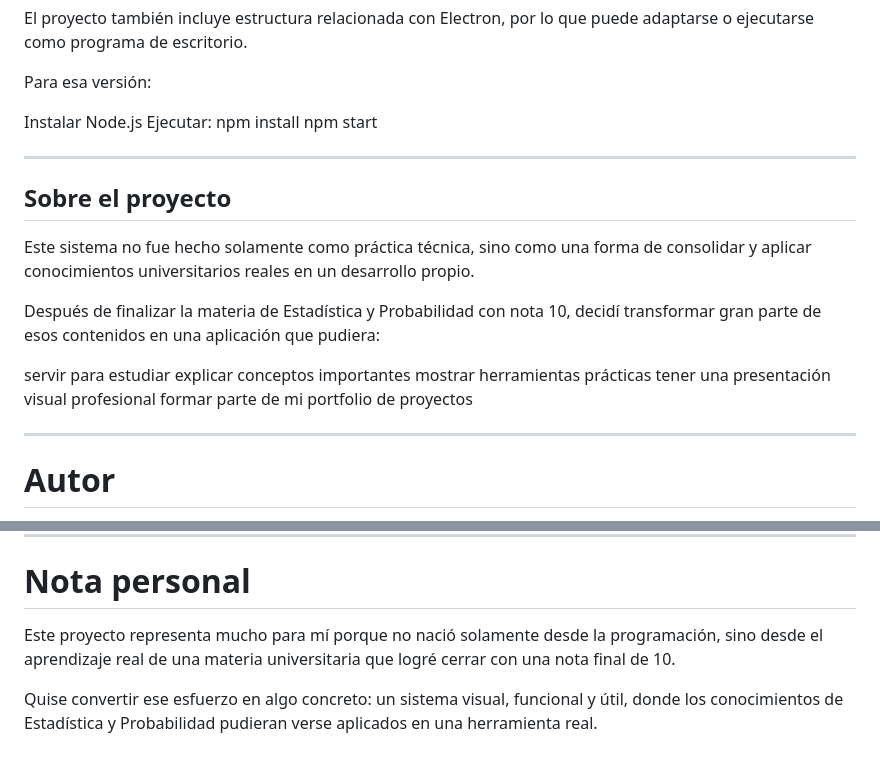
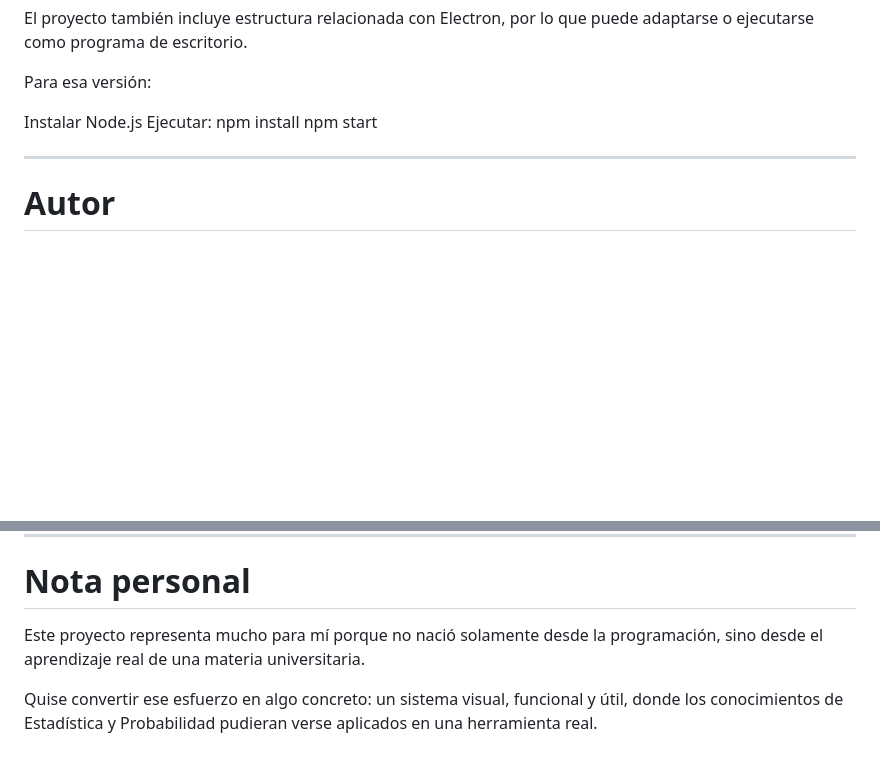
Before and after one commit to joagonzalez26/sistema-estadistica-y-probabilidad, a Markdown page: readme.md, 2 parts joined by grey strips. Drawn GitHub-style; blank space fills up the shorter version.

```diff
--- a/readme.md
+++ b/readme.md
@@ -123,20 +123,6 @@ npm start
 
 ---
 
-## Sobre el proyecto
-
-Este sistema no fue hecho solamente como práctica técnica, sino como una forma de consolidar y aplicar conocimientos universitarios reales en un desarrollo propio.
-
-Después de finalizar la materia de Estadística y Probabilidad con nota 10, decidí transformar gran parte de esos contenidos en una aplicación que pudiera:
-
-servir para estudiar
-explicar conceptos importantes
-mostrar herramientas prácticas
-tener una presentación visual profesional
-formar parte de mi portfolio de proyectos
-
----
-
 # Autor
 Joaquín González
 
@@ -162,6 +148,6 @@ mejorar aún más la versión de escritorio
 
 # Nota personal
 
-Este proyecto representa mucho para mí porque no nació solamente desde la programación, sino desde el aprendizaje real de una materia universitaria que logré cerrar con una nota final de 10.
+Este proyecto representa mucho para mí porque no nació solamente desde la programación, sino desde el aprendizaje real de una materia universitaria.
 
 Quise convertir ese esfuerzo en algo concreto: un sistema visual, funcional y útil, donde los conocimientos de Estadística y Probabilidad pudieran verse aplicados en una herramienta real.
```
